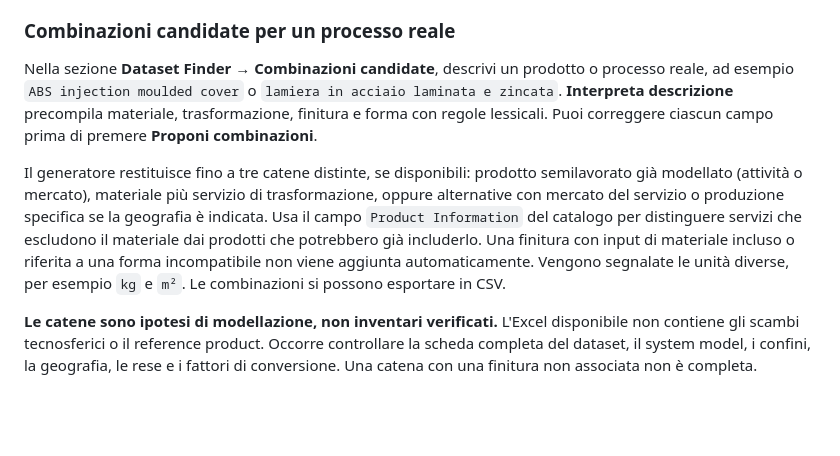
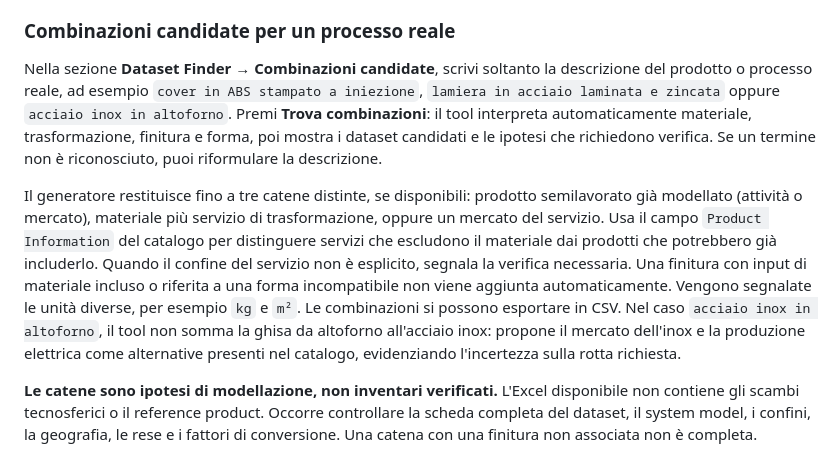
Before and after one commit to LCAofImpossible/SGS_Toolkit, a Markdown page: README.md, the part around the change. Drawn GitHub-style; blank space fills up the shorter version.

Commit message:
Infer ecoinvent combinations from free-text process descriptions

```diff
--- a/README.md
+++ b/README.md
@@ -25,9 +25,9 @@ Cerca le attività per una o più parole chiave. Il ranking privilegia i termini
 
 ### Combinazioni candidate per un processo reale
 
-Nella sezione **Dataset Finder → Combinazioni candidate**, descrivi un prodotto o processo reale, ad esempio `ABS injection moulded cover` o `lamiera in acciaio laminata e zincata`. **Interpreta descrizione** precompila materiale, trasformazione, finitura e forma con regole lessicali. Puoi correggere ciascun campo prima di premere **Proponi combinazioni**.
+Nella sezione **Dataset Finder → Combinazioni candidate**, scrivi soltanto la descrizione del prodotto o processo reale, ad esempio `cover in ABS stampato a iniezione`, `lamiera in acciaio laminata e zincata` oppure `acciaio inox in altoforno`. Premi **Trova combinazioni**: il tool interpreta automaticamente materiale, trasformazione, finitura e forma, poi mostra i dataset candidati e le ipotesi che richiedono verifica. Se un termine non è riconosciuto, puoi riformulare la descrizione.
 
-Il generatore restituisce fino a tre catene distinte, se disponibili: prodotto semilavorato già modellato (attività o mercato), materiale più servizio di trasformazione, oppure alternative con mercato del servizio o produzione specifica se la geografia è indicata. Usa il campo `Product Information` del catalogo per distinguere servizi che escludono il materiale dai prodotti che potrebbero già includerlo. Una finitura con input di materiale incluso o riferita a una forma incompatibile non viene aggiunta automaticamente. Vengono segnalate le unità diverse, per esempio `kg` e `m²`. Le combinazioni si possono esportare in CSV.
+Il generatore restituisce fino a tre catene distinte, se disponibili: prodotto semilavorato già modellato (attività o mercato), materiale più servizio di trasformazione, oppure un mercato del servizio. Usa il campo `Product Information` del catalogo per distinguere servizi che escludono il materiale dai prodotti che potrebbero già includerlo. Quando il confine del servizio non è esplicito, segnala la verifica necessaria. Una finitura con input di materiale incluso o riferita a una forma incompatibile non viene aggiunta automaticamente. Vengono segnalate le unità diverse, per esempio `kg` e `m²`. Le combinazioni si possono esportare in CSV. Nel caso `acciaio inox in altoforno`, il tool non somma la ghisa da altoforno all'acciaio inox: propone il mercato dell'inox e la produzione elettrica come alternative presenti nel catalogo, evidenziando l'incertezza sulla rotta richiesta.
 
 **Le catene sono ipotesi di modellazione, non inventari verificati.** L'Excel disponibile non contiene gli scambi tecnosferici o il reference product. Occorre controllare la scheda completa del dataset, il system model, i confini, la geografia, le rese e i fattori di conversione. Una catena con una finitura non associata non è completa.
 
```
